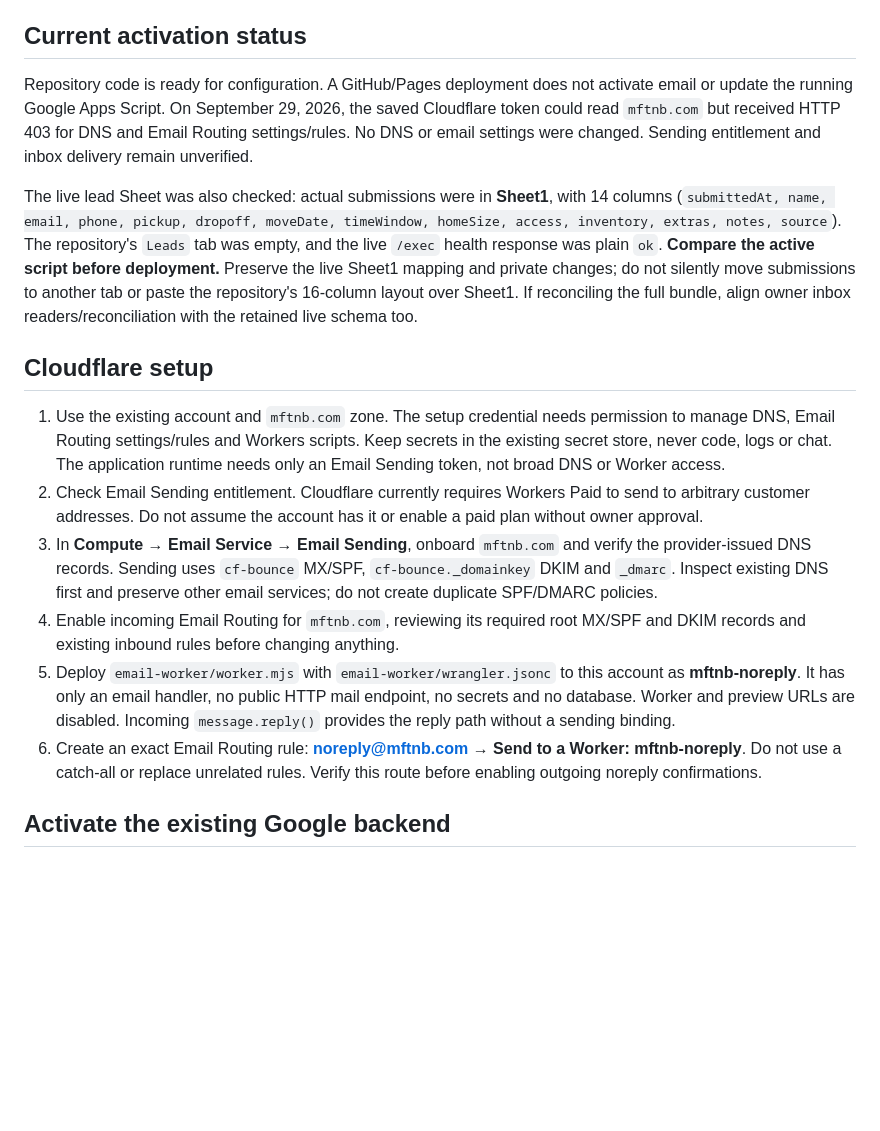
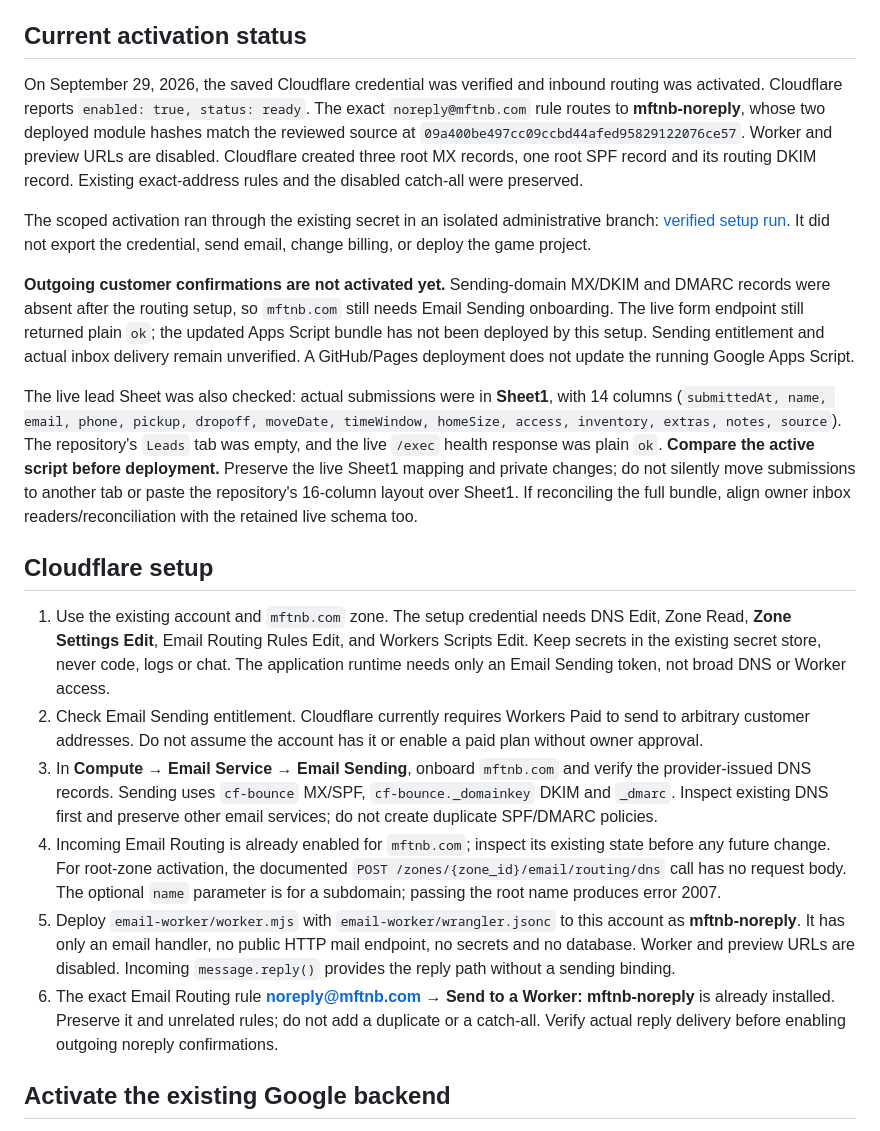
Before and after one commit to sqaz2/mftnb, a Markdown page: docs/ESTIMATE-EMAIL.md, the part around the change. Rendered like a GitHub page; blank space fills up the shorter version.

Commit message:
Record verified noreply routing and remaining email setup
Document activated inbound routing, verified Worker source and DNS, and remaining sending-domain and Apps Script activation steps. Documentation only.

```diff
--- a/docs/ESTIMATE-EMAIL.md
+++ b/docs/ESTIMATE-EMAIL.md
@@ -10,18 +10,22 @@ When enabled, Cloudflare sends customer confirmations from **noreply@mftnb.com**
 
 ## Current activation status
 
-Repository code is ready for configuration. A GitHub/Pages deployment does not activate email or update the running Google Apps Script. On September 29, 2026, the saved Cloudflare token could read `mftnb.com` but received HTTP 403 for DNS and Email Routing settings/rules. No DNS or email settings were changed. Sending entitlement and inbox delivery remain unverified.
+On September 29, 2026, the saved Cloudflare credential was verified and inbound routing was activated. Cloudflare reports `enabled: true, status: ready`. The exact `noreply@mftnb.com` rule routes to **mftnb-noreply**, whose two deployed module hashes match the reviewed source at `09a400be497cc09ccbd44afed95829122076ce57`. Worker and preview URLs are disabled. Cloudflare created three root MX records, one root SPF record and its routing DKIM record. Existing exact-address rules and the disabled catch-all were preserved.
+
+The scoped activation ran through the existing secret in an isolated administrative branch: [verified setup run](https://github.com/sqaz2/1v1-nz/actions/runs/36513703817). It did not export the credential, send email, change billing, or deploy the game project.
+
+**Outgoing customer confirmations are not activated yet.** Sending-domain MX/DKIM and DMARC records were absent after the routing setup, so `mftnb.com` still needs Email Sending onboarding. The live form endpoint still returned plain `ok`; the updated Apps Script bundle has not been deployed by this setup. Sending entitlement and actual inbox delivery remain unverified. A GitHub/Pages deployment does not update the running Google Apps Script.
 
 The live lead Sheet was also checked: actual submissions were in **Sheet1**, with 14 columns (`submittedAt, name, email, phone, pickup, dropoff, moveDate, timeWindow, homeSize, access, inventory, extras, notes, source`). The repository's `Leads` tab was empty, and the live `/exec` health response was plain `ok`. **Compare the active script before deployment.** Preserve the live Sheet1 mapping and private changes; do not silently move submissions to another tab or paste the repository's 16-column layout over Sheet1. If reconciling the full bundle, align owner inbox readers/reconciliation with the retained live schema too.
 
 ## Cloudflare setup
 
-1. Use the existing account and `mftnb.com` zone. The setup credential needs permission to manage DNS, Email Routing settings/rules and Workers scripts. Keep secrets in the existing secret store, never code, logs or chat. The application runtime needs only an Email Sending token, not broad DNS or Worker access.
+1. Use the existing account and `mftnb.com` zone. The setup credential needs DNS Edit, Zone Read, **Zone Settings Edit**, Email Routing Rules Edit, and Workers Scripts Edit. Keep secrets in the existing secret store, never code, logs or chat. The application runtime needs only an Email Sending token, not broad DNS or Worker access.
 2. Check Email Sending entitlement. Cloudflare currently requires Workers Paid to send to arbitrary customer addresses. Do not assume the account has it or enable a paid plan without owner approval.
 3. In **Compute → Email Service → Email Sending**, onboard `mftnb.com` and verify the provider-issued DNS records. Sending uses `cf-bounce` MX/SPF, `cf-bounce._domainkey` DKIM and `_dmarc`. Inspect existing DNS first and preserve other email services; do not create duplicate SPF/DMARC policies.
-4. Enable incoming Email Routing for `mftnb.com`, reviewing its required root MX/SPF and DKIM records and existing inbound rules before changing anything.
+4. Incoming Email Routing is already enabled for `mftnb.com`; inspect its existing state before any future change. For root-zone activation, the documented `POST /zones/{zone_id}/email/routing/dns` call has no request body. The optional `name` parameter is for a subdomain; passing the root name produces error 2007.
 5. Deploy `email-worker/worker.mjs` with `email-worker/wrangler.jsonc` to this account as **mftnb-noreply**. It has only an email handler, no public HTTP mail endpoint, no secrets and no database. Worker and preview URLs are disabled. Incoming `message.reply()` provides the reply path without a sending binding.
-6. Create an exact Email Routing rule: **noreply@mftnb.com → Send to a Worker: mftnb-noreply**. Do not use a catch-all or replace unrelated rules. Verify this route before enabling outgoing noreply confirmations.
+6. The exact Email Routing rule **noreply@mftnb.com → Send to a Worker: mftnb-noreply** is already installed. Preserve it and unrelated rules; do not add a duplicate or a catch-all. Verify actual reply delivery before enabling outgoing noreply confirmations.
 
 ## Activate the existing Google backend
 
```
